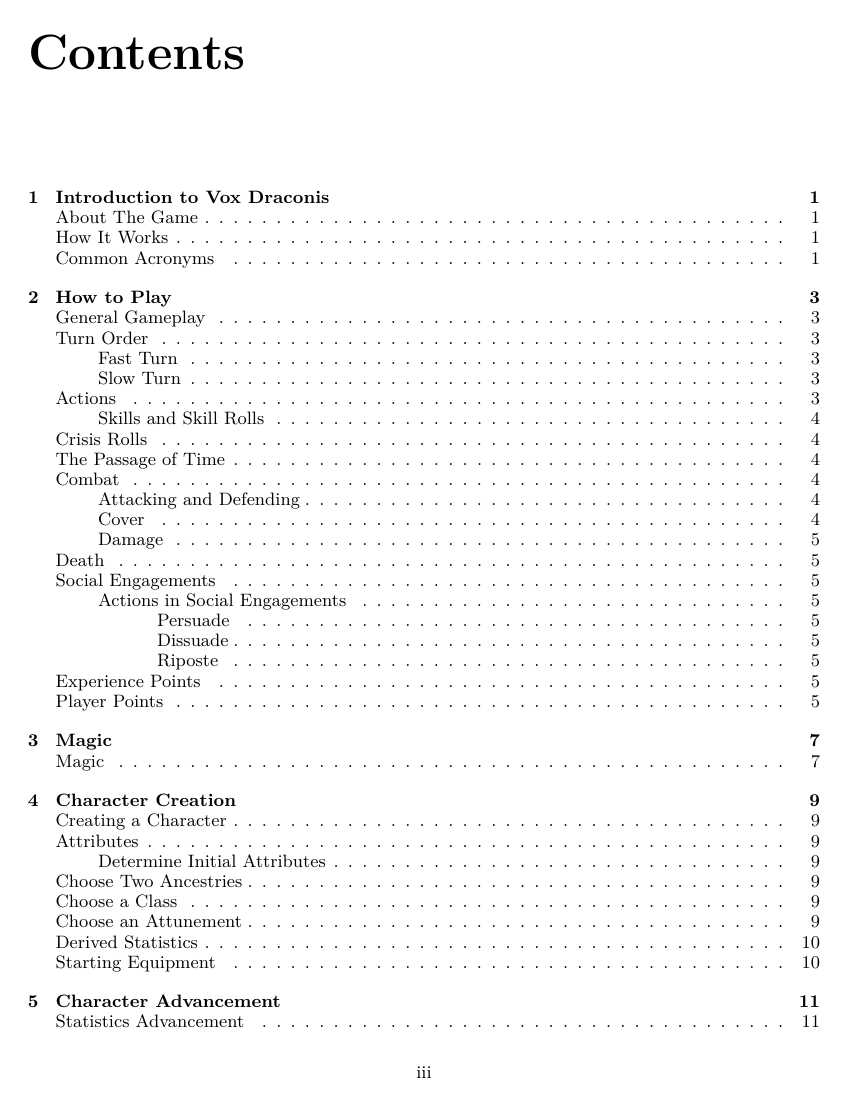
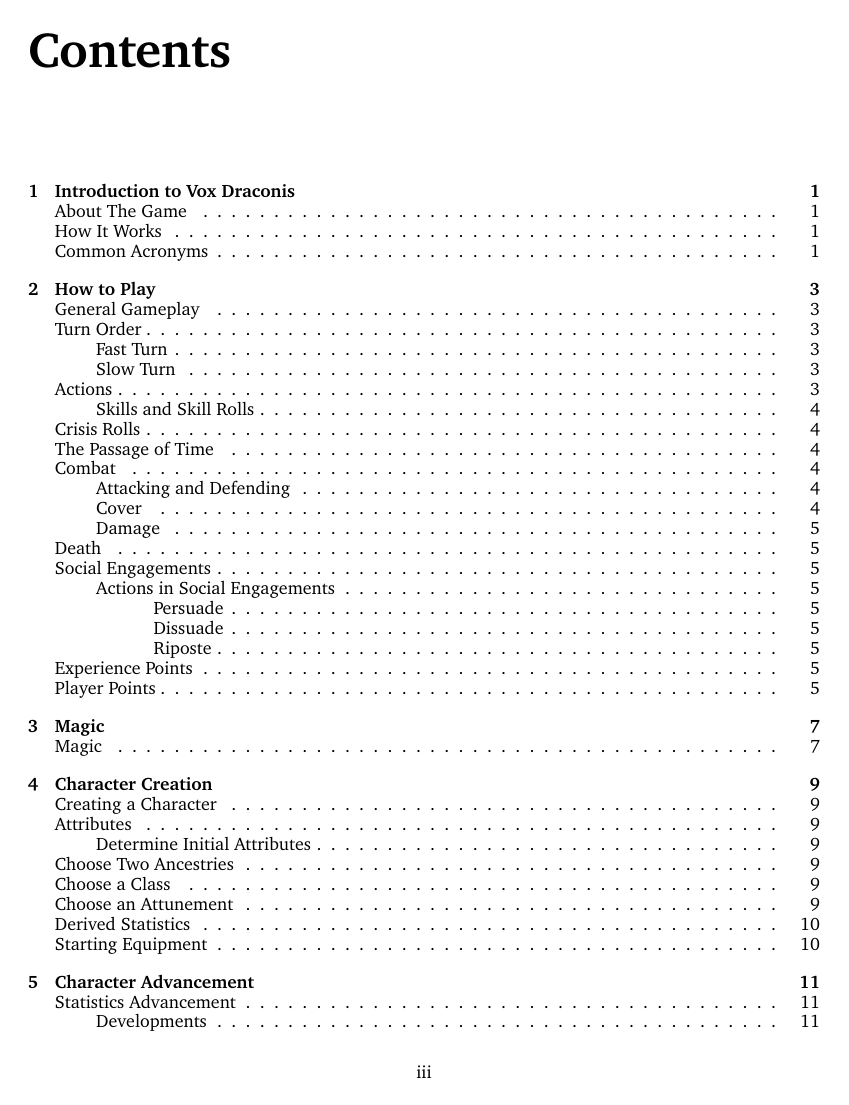
Before and after one commit to BenOvermyer/vox-draconis-2, a LaTeX document (voxdraconis.tex): page 3 of 37. Compiled offline with pdfLaTeX.

Commit message:
Change the default font to Charter

```diff
--- a/voxdraconis.tex
+++ b/voxdraconis.tex
@@ -2,7 +2,10 @@
 \documentclass[letterpaper,table]{voxdraconis}
 \usepackage{multicol}
 
-\usepackage{lmodern}
+% Use the Charter font package
+\usepackage{charter}
+
+% No idea what these do yet
 \usepackage{amssymb,amsmath}
 \usepackage{fixltx2e} % provides \textsubscript
 
@@ -39,7 +42,7 @@
 % Image stuff
 \usepackage{graphicx,grffile}
 \usepackage[export]{adjustbox}
-\graphicspath{ {./images/} }
+\graphicspath{ {./images/} } % sets the location for images
 \makeatletter
 \def\maxwidth{\ifdim\Gin@nat@width>\linewidth\linewidth\else\Gin@nat@width\fi}
 \def\maxheight{\ifdim\Gin@nat@height>\textheight\textheight\else\Gin@nat@height\fi}
```
